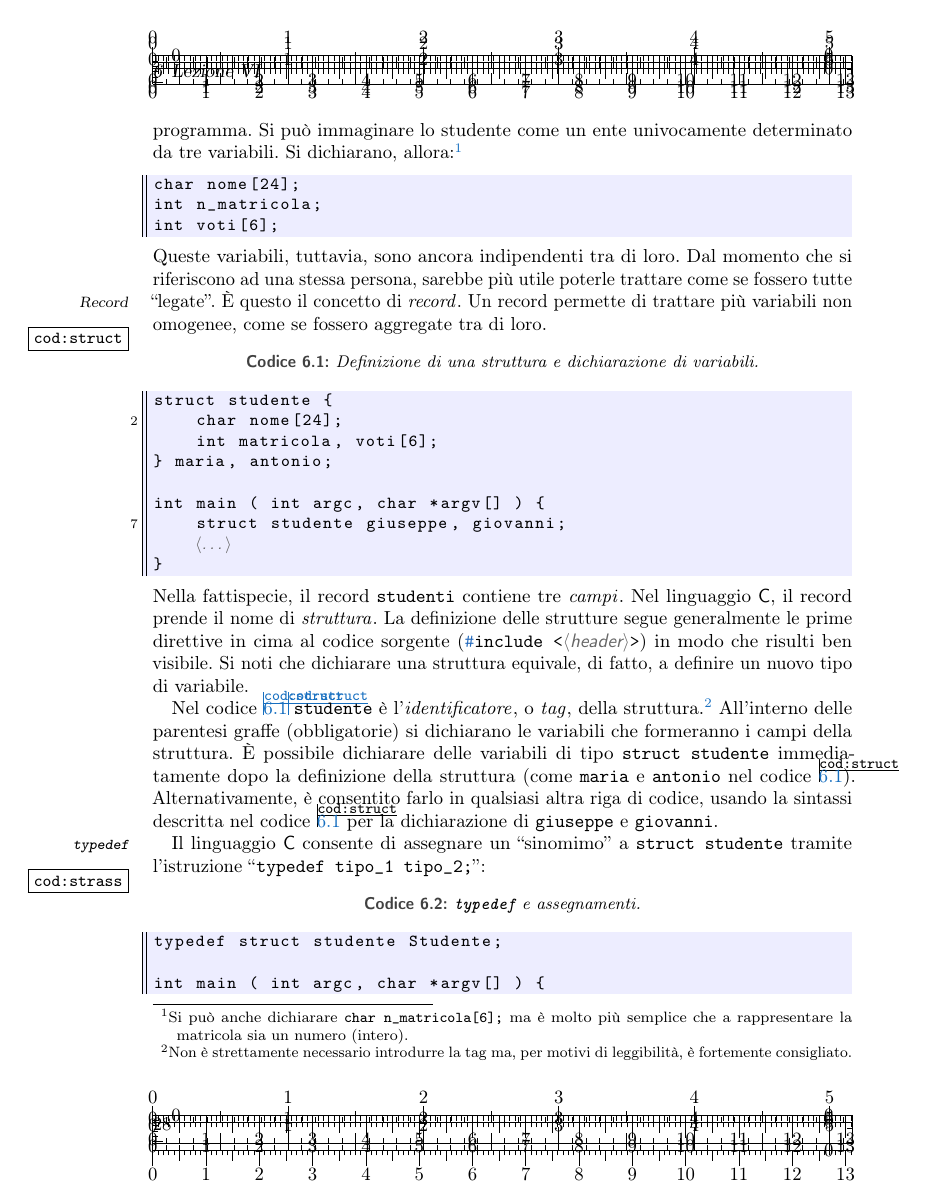
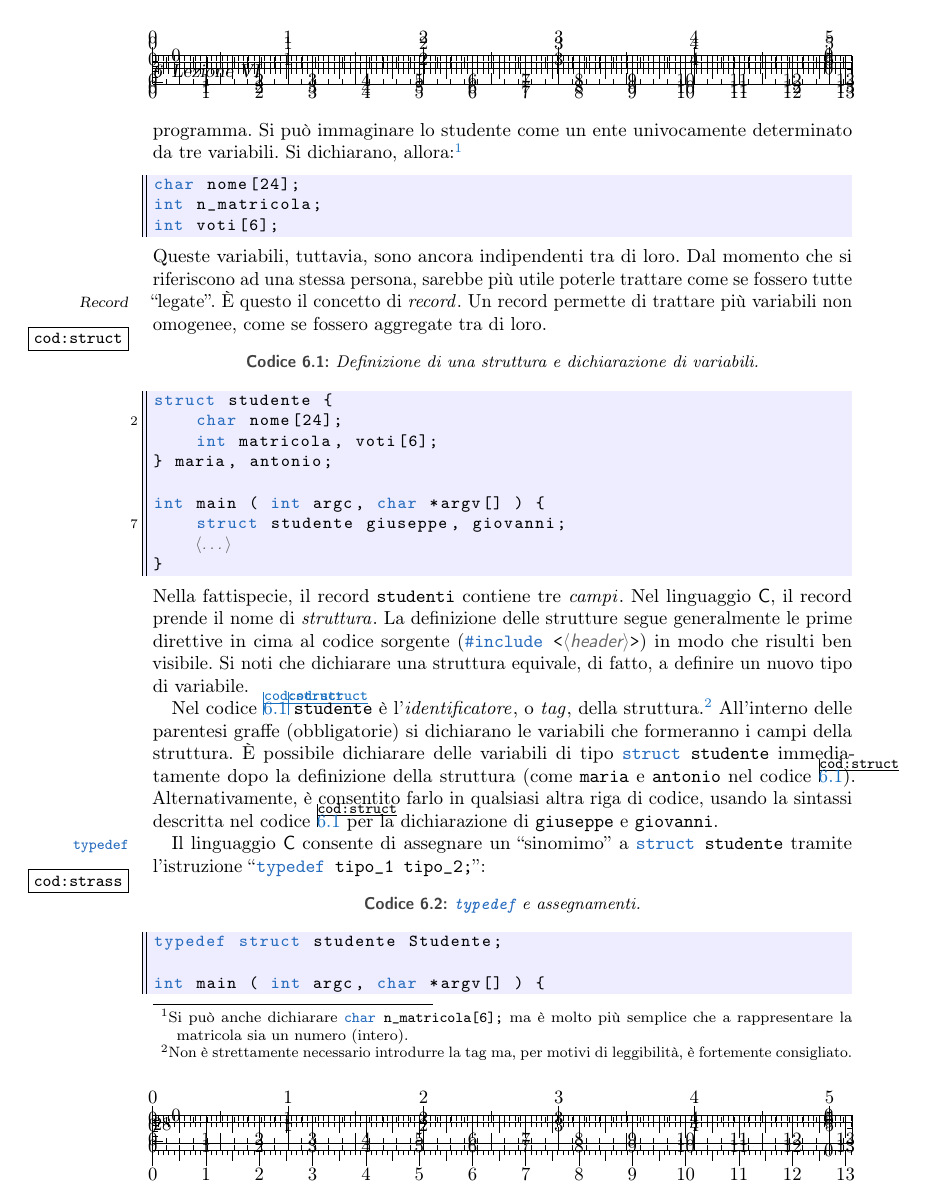
Before and after one commit to pdigiglio/appunti_informatica, a LaTeX thesis (Informatica.tex): page 36 of 81. Compiled offline with pdfLaTeX; an older LaTeX class or package is replaced by its successor.

Commit message:
activete listings colors and add some listing styles

```diff
--- a/Informatica.tex
+++ b/Informatica.tex
@@ -264,7 +264,7 @@
 %
 \usepackage[
 	final,
-	savemem
+%	savemem
 ]{listings}
 \usepackage{verbatim} % 'verbatim' offre l'ambiente 'comment'
 \newcommand{\MyComment}[1]{{\color{darkgray!80}$\langle${\itshape\sffamily{{#1}}}$\rangle$}}
@@ -276,8 +276,10 @@
 %	identifierstyle=\color{NavyBlue},
 	commentstyle=\color{darkgray!80},%\color{green}\ttfamily,
 	stringstyle=\color{PineGreen},
-	emph={NULL},
 	emphstyle=\color{Maroon}\bfseries,
+	emph={NULL,EOF},
+	emphstyle={[2]\color{Brown!70!black}\bfseries},
+	emph={[2] EXIT_SUCCESS,EXIT_FAILURE},
 	numbers=left,% none
 	numberstyle=\scriptsize,%\tiny
 	stepnumber=5,
```
